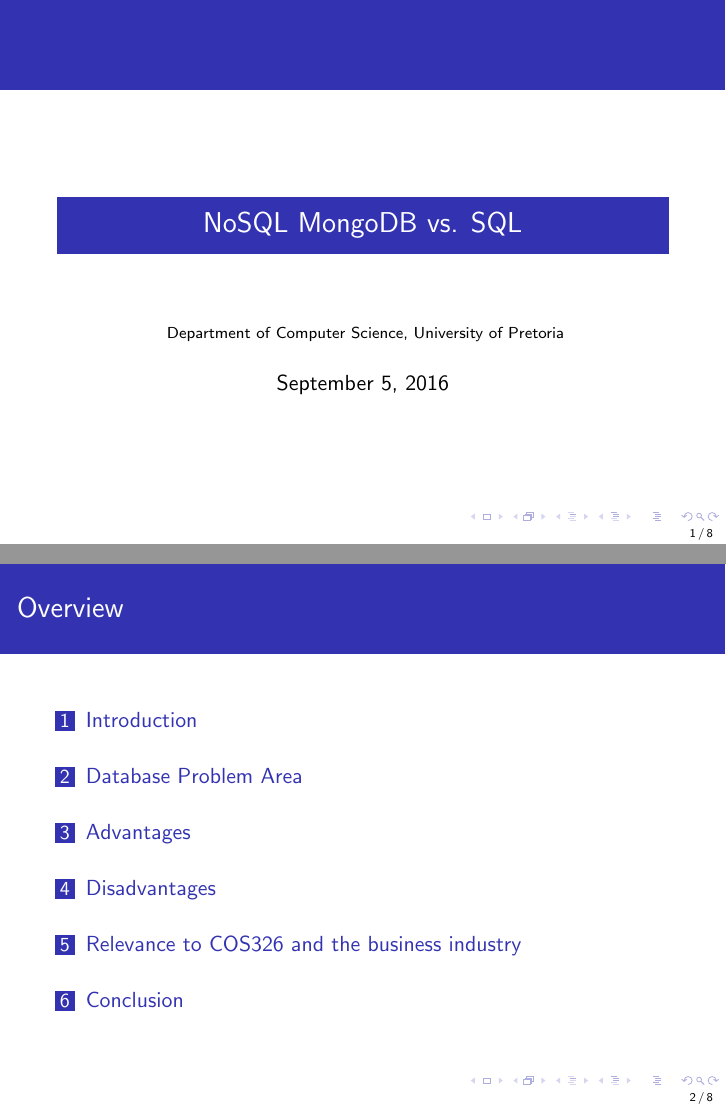
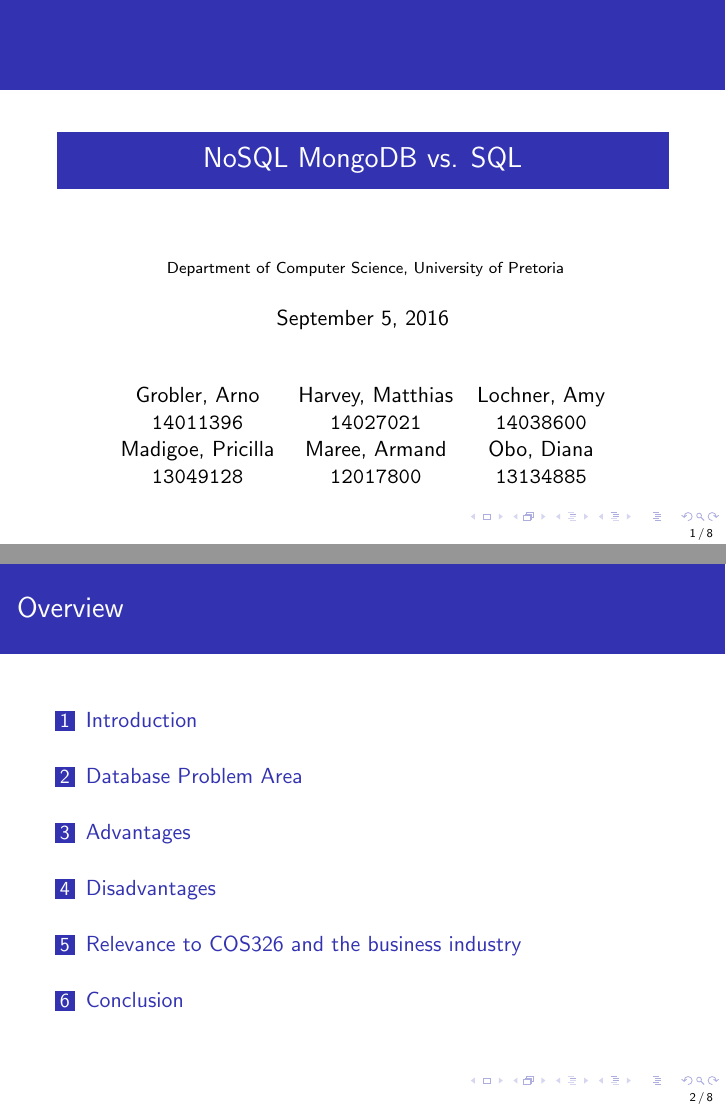
Before and after one commit to ArmandMaree/COS326NoSQLvsSQL, LaTeX slides (presentation/presentation.tex): pages 1 and 2 of 8, joined at a grey line. Compiled offline with pdfLaTeX.

Commit message:
- added names

```diff
--- a/presentation/presentation.tex
+++ b/presentation/presentation.tex
@@ -21,6 +21,14 @@
 
 \begin{frame}
 	\titlepage
+	\begin{center}
+		\begin{tabular}{ c c c }
+			Grobler, Arno & Harvey, Matthias & Lochner, Amy  \\
+			\texttt{14011396} & \texttt{14027021} & \texttt{14038600} \\
+			Madigoe, Pricilla & Maree, Armand & Obo, Diana \\
+			\texttt{13049128} & \texttt{12017800} & \texttt{13134885} \\
+		\end{tabular}
+	\end{center}
 \end{frame}
 
 \begin{frame}
```
Also changed, not shown: presentation/presentation.pdf, 1 other file.
